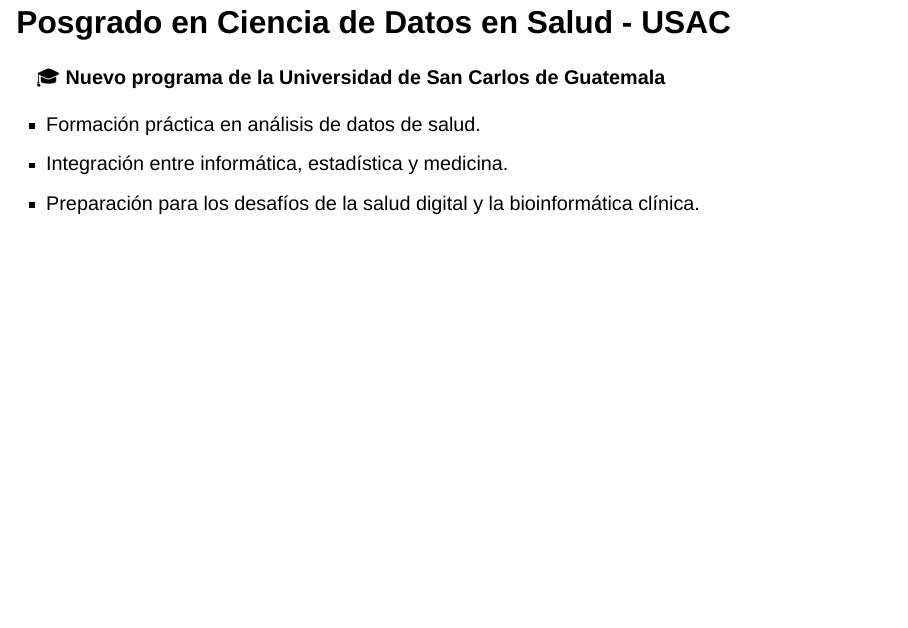
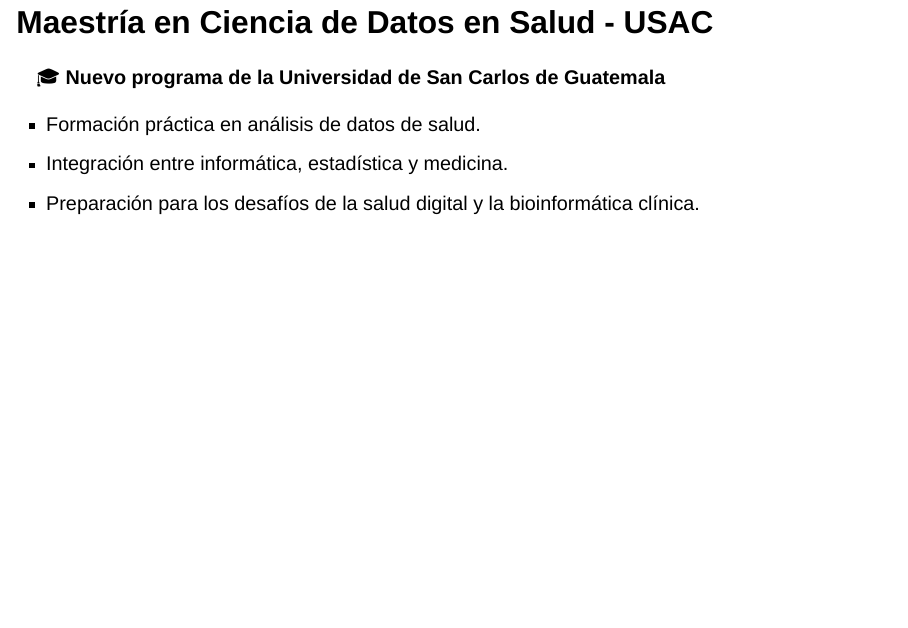
Before and after one commit to Oliversinn/ciencia-de-datos-en-salud, a Quarto document (presentacion.qmd): page 25 of 26. Rendered offline with R 4.5, knitr and Pandoc in place of Quarto, with nearby package versions; drawn as Slidy slides in place of the format the file asks for.

Commit message:
posgrado -> maestria

```diff
--- a/presentacion.qmd
+++ b/presentacion.qmd
@@ -238,7 +238,7 @@
 
 ------------------------------------------------------------------------
 
-## Posgrado en Ciencia de Datos en Salud - USAC
+## Maestría en Ciencia de Datos en Salud - USAC
 
 🎓 **Nuevo programa de la Universidad de San Carlos de Guatemala**
 
```
Also changed, not shown: docs/search.json, 1 other file.
